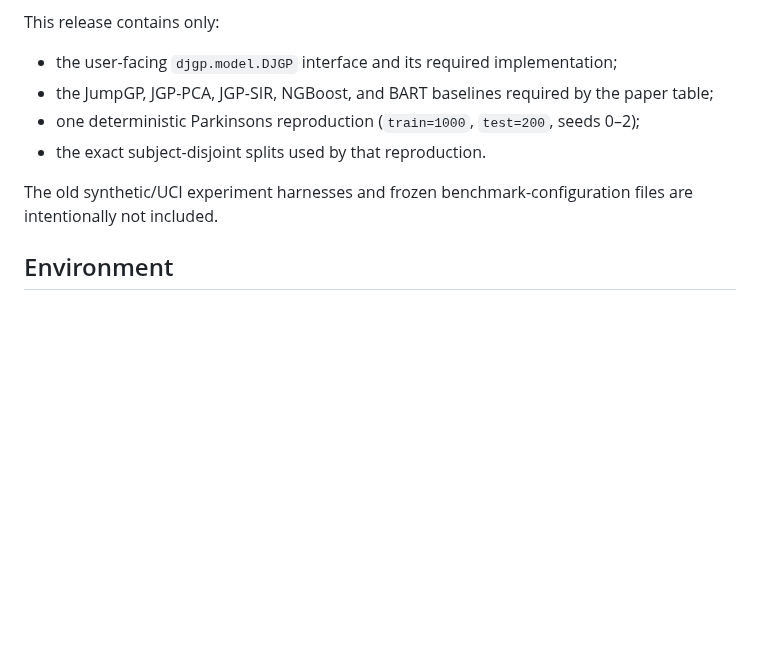
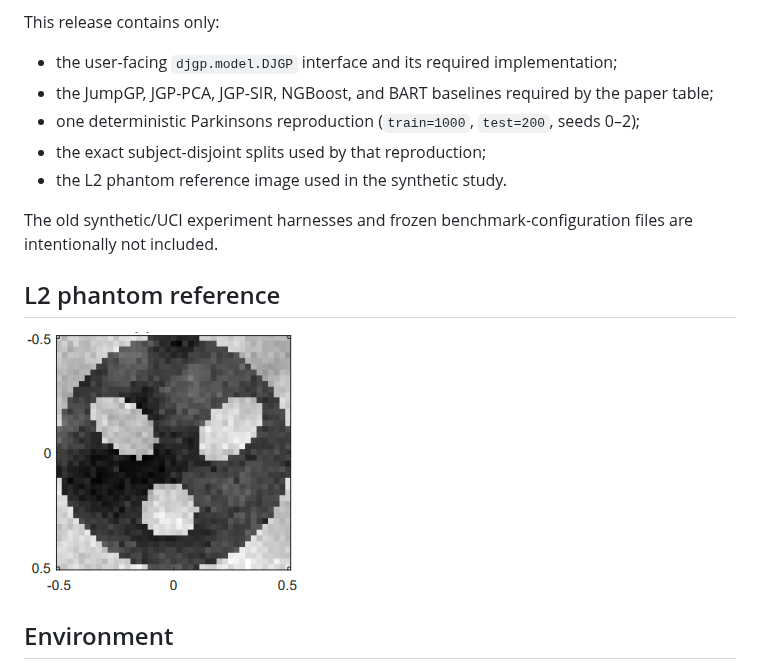
Before and after one commit to crushonyfg/DJGP_pub, a Markdown page: README.md, the part around the change. GitHub-like rendering; pictures changed too: figures/l2_phantom.png (added); blank space fills up the shorter version.

Commit message:
Retain L2 phantom reference figure

```diff
--- a/README.md
+++ b/README.md
@@ -8,10 +8,15 @@ This release contains only:
 - the user-facing `djgp.model.DJGP` interface and its required implementation;
 - the JumpGP, JGP-PCA, JGP-SIR, NGBoost, and BART baselines required by the paper table;
 - one deterministic Parkinsons reproduction (`train=1000`, `test=200`, seeds 0–2);
-- the exact subject-disjoint splits used by that reproduction.
+- the exact subject-disjoint splits used by that reproduction;
+- the L2 phantom reference image used in the synthetic study.
 
 The old synthetic/UCI experiment harnesses and frozen benchmark-configuration files are
 intentionally not included.
+
+## L2 phantom reference
+
+![L2 phantom reference](figures/l2_phantom.png)
 
 ## Environment
 
```
